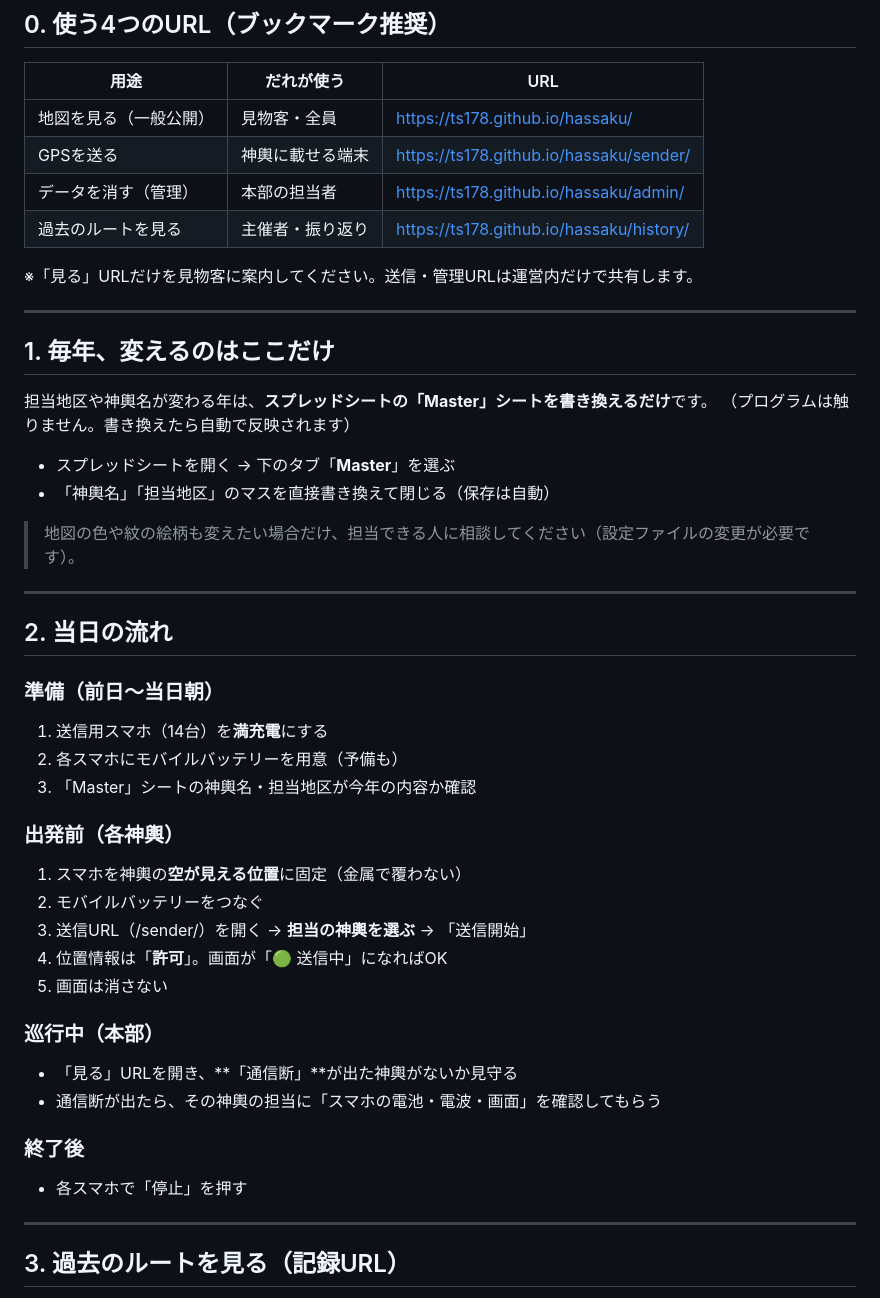
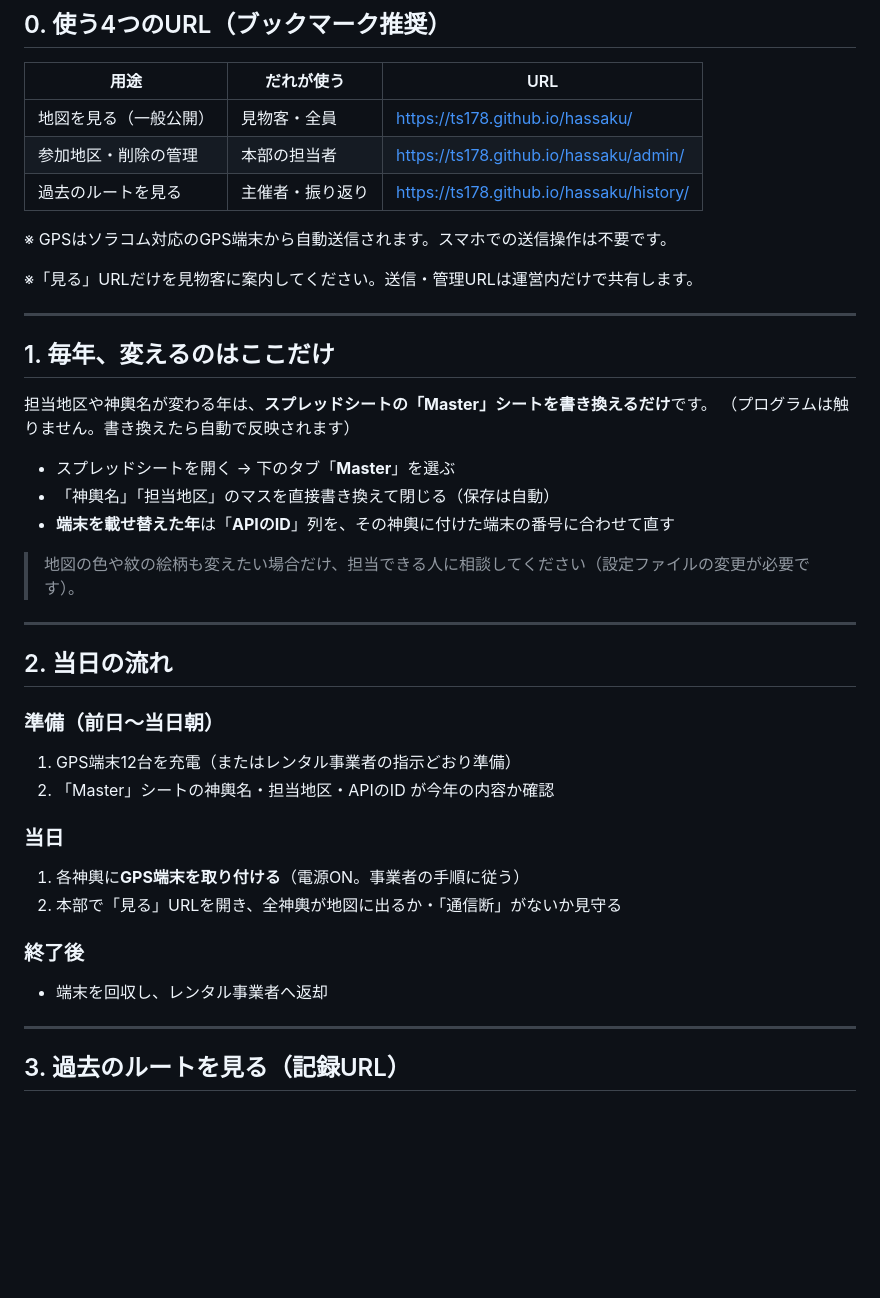
Before and after one commit to TS178/hassaku, a Markdown page: 引き継ぎマニュアル.md, the part around the change. Rendered like a GitHub page; blank space fills up the shorter version.

```diff
--- a/引き継ぎマニュアル.md
+++ b/引き継ぎマニュアル.md
@@ -10,9 +10,10 @@
 | 用途 | だれが使う | URL |
 |---|---|---|
 | 地図を見る（一般公開） | 見物客・全員 | https://ts178.github.io/hassaku/ |
-| GPSを送る | 神輿に載せる端末 | https://ts178.github.io/hassaku/sender/ |
-| データを消す（管理） | 本部の担当者 | https://ts178.github.io/hassaku/admin/ |
+| 参加地区・削除の管理 | 本部の担当者 | https://ts178.github.io/hassaku/admin/ |
 | 過去のルートを見る | 主催者・振り返り | https://ts178.github.io/hassaku/history/ |
+
+※ GPSはソラコム対応のGPS端末から自動送信されます。スマホでの送信操作は不要です。
 
 ※「見る」URLだけを見物客に案内してください。送信・管理URLは運営内だけで共有します。
 
@@ -25,6 +26,7 @@
 
 - スプレッドシートを開く → 下のタブ「**Master**」を選ぶ
 - 「神輿名」「担当地区」のマスを直接書き換えて閉じる（保存は自動）
+- **端末を載せ替えた年**は「**APIのID**」列を、その神輿に付けた端末の番号に合わせて直す
 
 > 地図の色や紋の絵柄も変えたい場合だけ、担当できる人に相談してください（設定ファイルの変更が必要です）。
 
@@ -33,23 +35,15 @@
 ## 2. 当日の流れ
 
 ### 準備（前日〜当日朝）
-1. 送信用スマホ（14台）を**満充電**にする
-2. 各スマホにモバイルバッテリーを用意（予備も）
-3. 「Master」シートの神輿名・担当地区が今年の内容か確認
+1. GPS端末12台を充電（またはレンタル事業者の指示どおり準備）
+2. 「Master」シートの神輿名・担当地区・APIのID が今年の内容か確認
 
-### 出発前（各神輿）
-1. スマホを神輿の**空が見える位置**に固定（金属で覆わない）
-2. モバイルバッテリーをつなぐ
-3. 送信URL（/sender/）を開く → **担当の神輿を選ぶ** → 「送信開始」
-4. 位置情報は「**許可**」。画面が「🟢 送信中」になればOK
-5. 画面は消さない
-
-### 巡行中（本部）
-- 「見る」URLを開き、**「通信断」**が出た神輿がないか見守る
-- 通信断が出たら、その神輿の担当に「スマホの電池・電波・画面」を確認してもらう
+### 当日
+1. 各神輿に**GPS端末を取り付ける**（電源ON。事業者の手順に従う）
+2. 本部で「見る」URLを開き、全神輿が地図に出るか・「通信断」がないか見守る
 
 ### 終了後
-- 各スマホで「停止」を押す
+- 端末を回収し、レンタル事業者へ返却
 
 ---
 
```
